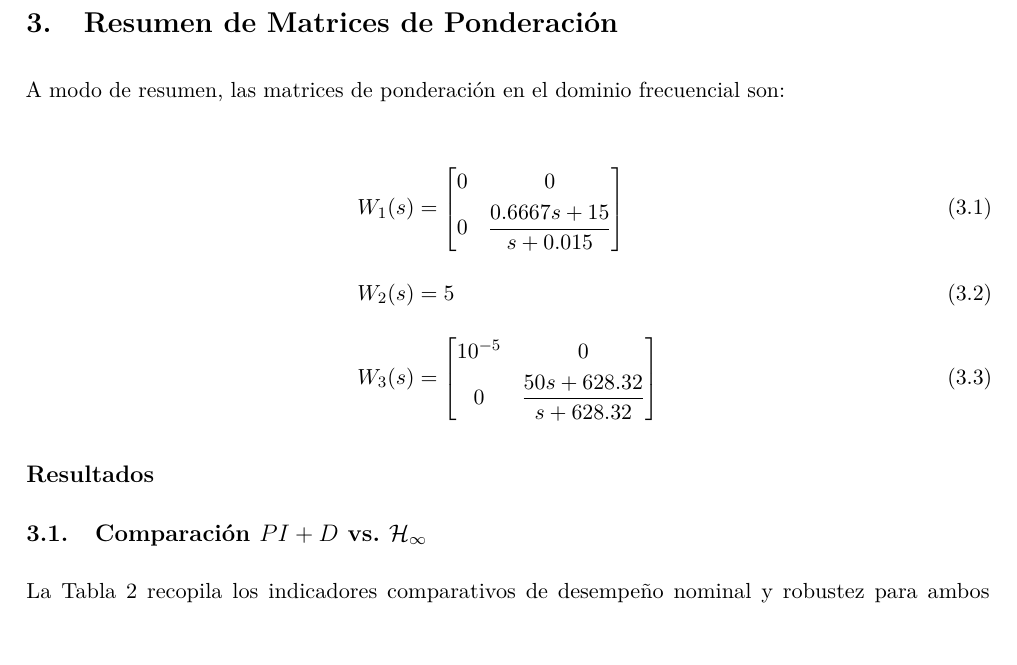
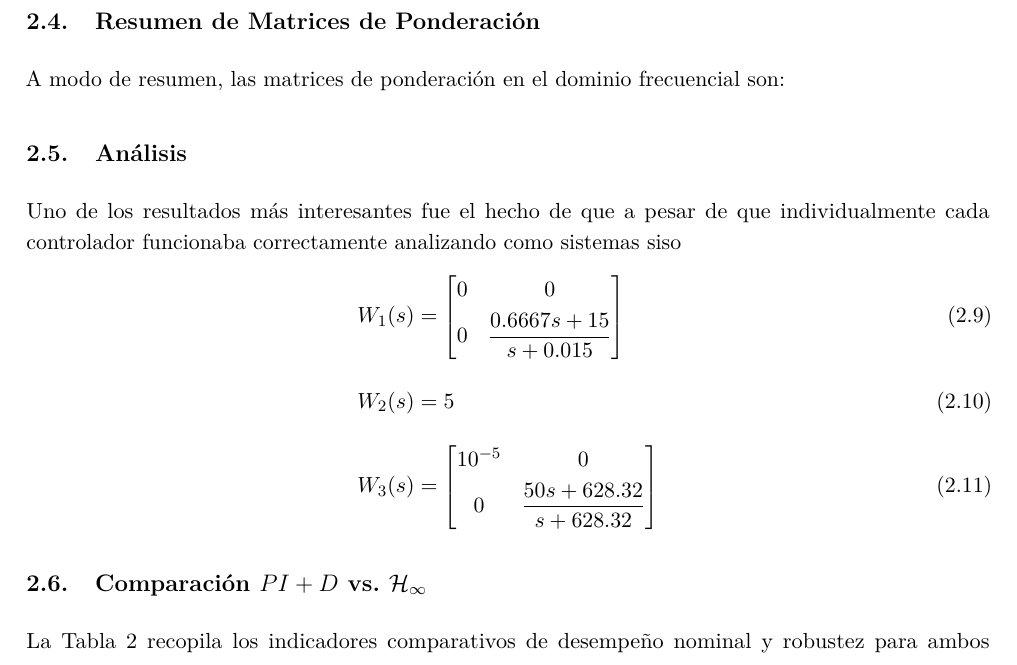
Before and after one commit to ArielDcg/TDC, a LaTeX document (main.tex): part of page 9 of 10, cut so that both start at the same text. Compiled offline with pdfLaTeX.

Commit message:
Updates from Overleaf

```diff
--- a/main.tex
+++ b/main.tex
@@ -487,16 +487,23 @@ Asimismo, el elemento $W_{3,11}(s)$ corresponde a $\text{tf}(10^{-5})$, por lo q
 W_3(s) = \begin{bmatrix} 10^{-5} & 0 \\ 0 & W_{3T}(s) \end{bmatrix} = \begin{bmatrix} 10^{-5} & 0 \\[6pt] 0 & \dfrac{50s + 200\pi}{s + 200\pi} \end{bmatrix}
 \end{equation}
 
-\section{Resumen de Matrices de Ponderación}
+\subsection{Resumen de Matrices de Ponderación}
 
 A modo de resumen, las matrices de ponderación en el dominio frecuencial son:
 
+\subsection{Análisis}
+
+Uno de los resultados más interesantes fue el hecho de que a pesar de que individualmente cada controlador funcionaba correctamente analizando como sistemas siso
 \begin{align}
 W_1(s) &= \begin{bmatrix} 0 & 0 \\[4pt] 0 & \dfrac{0.6667 s + 15}{s + 0.015} \end{bmatrix} \\[10pt]
 W_2(s) &= 5 \\[10pt]
 W_3(s) &= \begin{bmatrix} 10^{-5} & 0 \\[4pt] 0 & \dfrac{50 s + 628.32}{s + 628.32} \end{bmatrix}
 \end{align}
-\resultados
+
+
+
+
+
 
 
 % -----------------------------------------------------------
```
